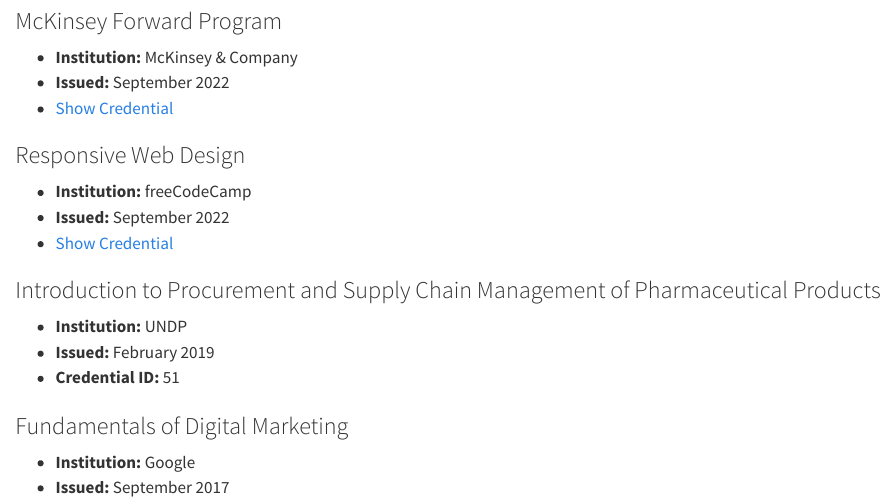
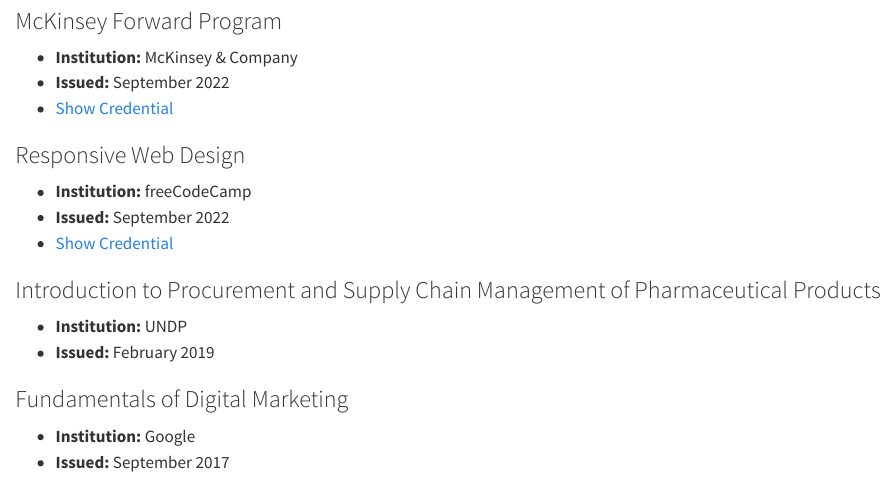
Before and after one commit to lukmanaj/lukmanaj.github.io, a Quarto document (certifications.qmd): the page in a window 1100 px wide, from 6390 px down. Rendered offline with R 4.5, knitr and Pandoc in place of Quarto, with nearby package versions.

Commit message:
edit certifications

```diff
--- a/certifications.qmd
+++ b/certifications.qmd
@@ -251,7 +251,6 @@
 ### Introduction to Procurement and Supply Chain Management of Pharmaceutical Products
 - **Institution:** UNDP
 - **Issued:** February 2019
-- **Credential ID:** 51
 
 ### Fundamentals of Digital Marketing
 - **Institution:** Google
```
